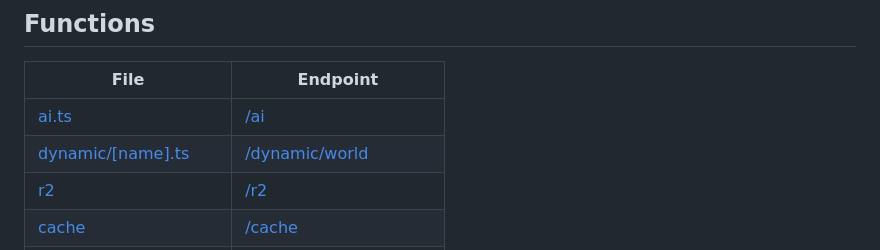
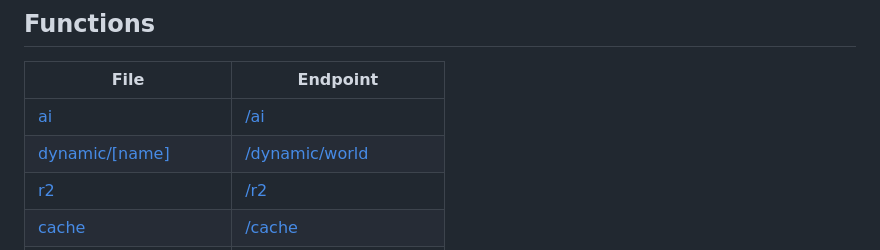
Before and after one commit to remarkablemark/cloudflare-functions-demo, a Markdown page: README.md, the part around one of its changes. Drawn GitHub-style.

Commit message:
docs(readme): fix links

```diff
--- a/README.md
+++ b/README.md
@@ -41,8 +41,8 @@ kill $(lsof -ti :8788)
 <!-- prettier-ignore-start -->
 | File | Endpoint |
 | --- | --- |
-| [ai.ts](https://github.com/remarkablemark/cloudflare-functions-demo/blob/master/functions/ai.ts) | [/ai](https://cloudflare-functions-demo-dqb.pages.dev/ai) |
-| [dynamic/[name].ts](https://github.com/remarkablemark/cloudflare-functions-demo/blob/master/functions/dynamic/[name].ts) | [/dynamic/world](https://cloudflare-functions-demo-dqb.pages.dev/dynamic/world) |
+| [ai](https://github.com/remarkablemark/cloudflare-functions-demo/blob/master/functions/ai.ts) | [/ai](https://cloudflare-functions-demo-dqb.pages.dev/ai) |
+| [dynamic/[name]](https://github.com/remarkablemark/cloudflare-functions-demo/blob/master/functions/dynamic/[name].ts) | [/dynamic/world](https://cloudflare-functions-demo-dqb.pages.dev/dynamic/world) |
 | [r2](https://github.com/remarkablemark/cloudflare-functions-demo/blob/master/functions/r2) | [/r2](https://cloudflare-functions-demo-dqb.pages.dev/r2) |
 | [cache](https://github.com/remarkablemark/cloudflare-functions-demo/blob/master/functions/cache.ts) | [/cache](https://cloudflare-functions-demo-dqb.pages.dev/cache) |
 | [cf](https://github.com/remarkablemark/cloudflare-functions-demo/blob/master/functions/cf.ts) | [/cf](https://cloudflare-functions-demo-dqb.pages.dev/cf) |
```
Also changed, not shown: other parts of README.md (+1 -1 lines).
